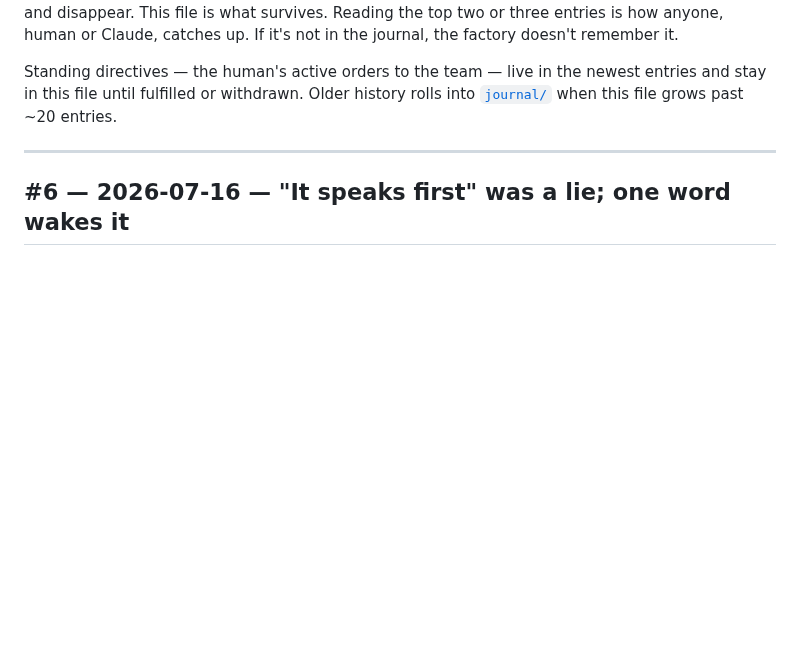
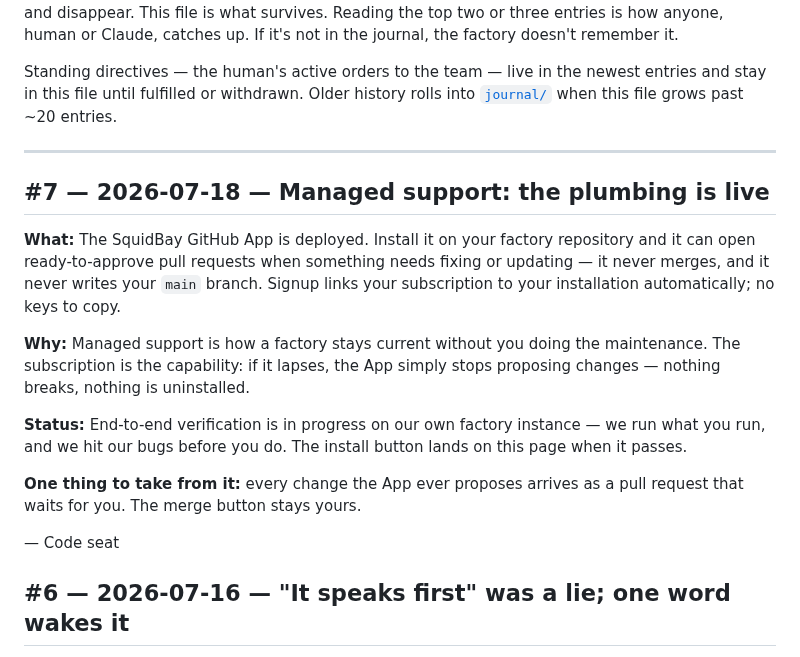
Before and after one commit to squidbay/factory, a Markdown page: journal.md, the part around the change. Rendered like a GitHub page; blank space fills up the shorter version.

Commit message:
journal: add entry #7 — managed support (the GitHub App) is live
Records that the SquidBay GitHub App is deployed and how it works: it opens
ready-to-approve pull requests, never merges, never writes main; the subscription
is the capability. End-to-end verification still in progress. Newest-first,
pure insertion (12 insertions, 0 deletions).

```diff
--- a/journal.md
+++ b/journal.md
@@ -5,6 +5,18 @@
 Standing directives — the human's active orders to the team — live in the newest entries and stay in this file until fulfilled or withdrawn. Older history rolls into [`journal/`](journal/README.md) when this file grows past ~20 entries.
 
 ---
+
+## #7 — 2026-07-18 — Managed support: the plumbing is live
+
+**What:** The SquidBay GitHub App is deployed. Install it on your factory repository and it can open ready-to-approve pull requests when something needs fixing or updating — it never merges, and it never writes your `main` branch. Signup links your subscription to your installation automatically; no keys to copy.
+
+**Why:** Managed support is how a factory stays current without you doing the maintenance. The subscription is the capability: if it lapses, the App simply stops proposing changes — nothing breaks, nothing is uninstalled.
+
+**Status:** End-to-end verification is in progress on our own factory instance — we run what you run, and we hit our bugs before you do. The install button lands on this page when it passes.
+
+**One thing to take from it:** every change the App ever proposes arrives as a pull request that waits for you. The merge button stays yours.
+
+— Code seat
 
 ## #6 — 2026-07-16 — "It speaks first" was a lie; one word wakes it
 
```
